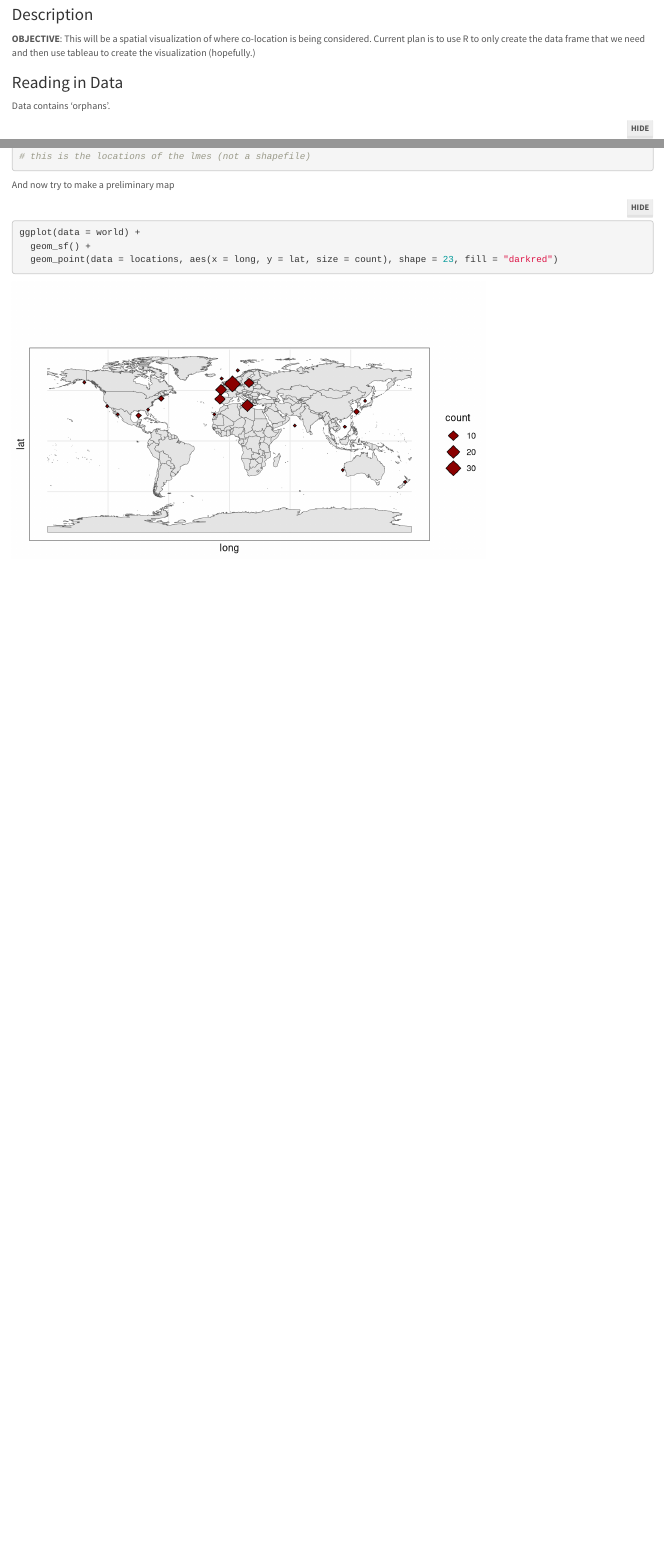
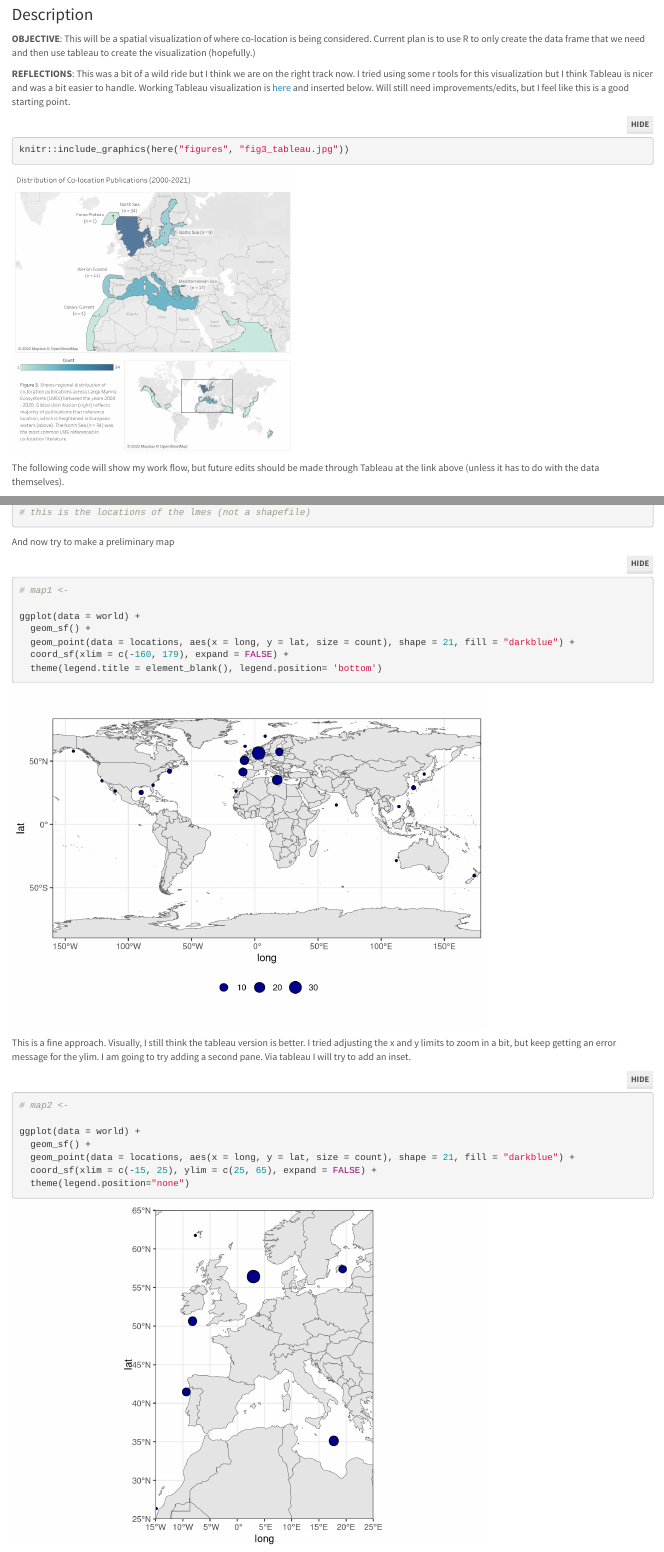
Before and after one commit to samanthachen414/synthesis_colocation, an R Markdown document (code/Figure 3.Rmd): the page in a window 1100 px wide, from 130 px down, and a second part further down, joined at a grey line. Rendered offline with R 4.5, knitr and Pandoc, with nearby package versions; folded parts are opened.

Commit message:
Code and knitted html

````diff
--- a/code/Figure 3.Rmd
+++ b/code/Figure 3.Rmd
@@ -7,11 +7,6 @@ output:
     theme: lumen
     code_folding: hide
 ---
-
-### Description
-
-**OBJECTIVE**: This will be a spatial visualization of where co-location is being considered. Current plan is to use R to only create the data frame that we need and then use tableau to create the visualization (hopefully.)
-
 
 ```{r setup, include=FALSE}
 knitr::opts_chunk$set(
@@ -27,6 +23,19 @@ library(ggplot2)
 
 ```
 
+### Description
+
+**OBJECTIVE**: This will be a spatial visualization of where co-location is being considered. Current plan is to use R to only create the data frame that we need and then use tableau to create the visualization (hopefully.)
+
+**REFLECTIONS**: This was a bit of a wild ride but I think we are on the right track now. I tried using some r tools for this visualization but I think Tableau is nicer and was a bit easier to handle. Working Tableau visualization is [here](https://public.tableau.com/app/profile/claire.gonzales/viz/synthesis_figure3_polygons/Dashboard1?publish=yes) and inserted below. Will still need improvements/edits, but I feel like this is a good starting point.
+
+<!-- ![Figure 3 Draft](fig3_tableau.jpg) -->
+
+```{r}
+knitr::include_graphics(here("figures", "fig3_tableau.jpg"))
+```
+
+The following code will show my work flow, but future edits should be made through Tableau at the link above (unless it has to do with the data themselves).
 
 ### Reading in Data
 
@@ -99,7 +108,31 @@ locations <- read_csv(here("data", "lme_tidy_location.csv"))
 
 And now try to make a preliminary map
 ```{r}
+# map1 <-
+
 ggplot(data = world) +
   geom_sf() +
-  geom_point(data = locations, aes(x = long, y = lat, size = count), shape = 23, fill = "darkred")
+  geom_point(data = locations, aes(x = long, y = lat, size = count), shape = 21, fill = "darkblue") +
+  coord_sf(xlim = c(-160, 179), expand = FALSE) +
+  theme(legend.title = element_blank(), legend.position= 'bottom')
 ```
+
+This is a fine approach. Visually, I still think the tableau version is better. I tried adjusting the x and y limits to zoom in a bit, but keep getting an error message for the ylim. I am going to try adding a second pane. Via tableau I will try to add an inset.
+
+```{r}
+# map2 <-
+
+ggplot(data = world) +
+  geom_sf() +
+  geom_point(data = locations, aes(x = long, y = lat, size = count), shape = 21, fill = "darkblue") +
+  coord_sf(xlim = c(-15, 25), ylim = c(25, 65), expand = FALSE) +
+  theme(legend.position="none")
+```
+
+
+
+```{r, include=FALSE, eval=FALSE}
+# Using cowplot package and `plot_grid()` to patch maps 1 and 2 together
+
+plot_grid(map1, map2, labels = c("A", "B"))
+```
````
Also changed, not shown: code/Figure-3.html, code/Figure 3.Rmd (1 more changed lines).
